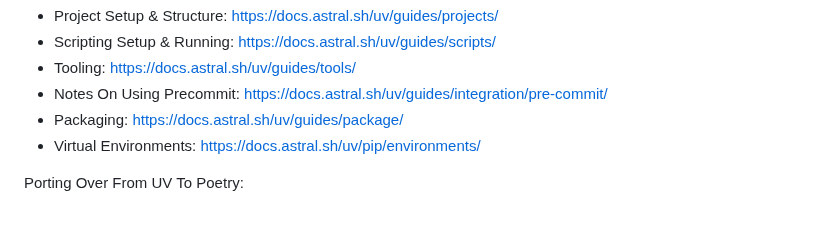
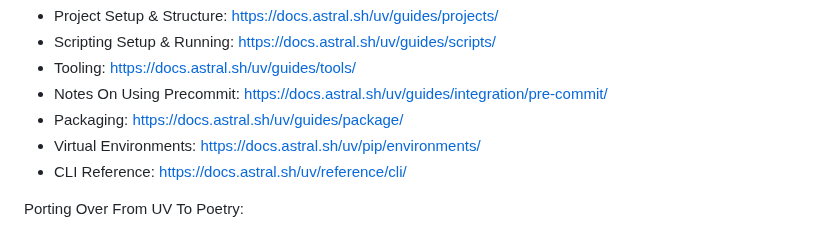
Before and after one commit to O957/O957, a Markdown page: decisions/python_uv.md, the part around the change. GitHub-like rendering.

Commit message:
cli reference link for uv

```diff
--- a/decisions/python_uv.md
+++ b/decisions/python_uv.md
@@ -50,6 +50,7 @@ Useful Links:
 * Notes On Using Precommit: <https://docs.astral.sh/uv/guides/integration/pre-commit/>
 * Packaging: <https://docs.astral.sh/uv/guides/package/>
 * Virtual Environments: <https://docs.astral.sh/uv/pip/environments/>
+* CLI Reference: <https://docs.astral.sh/uv/reference/cli/>
 
 Porting Over From UV To Poetry:
 
```
